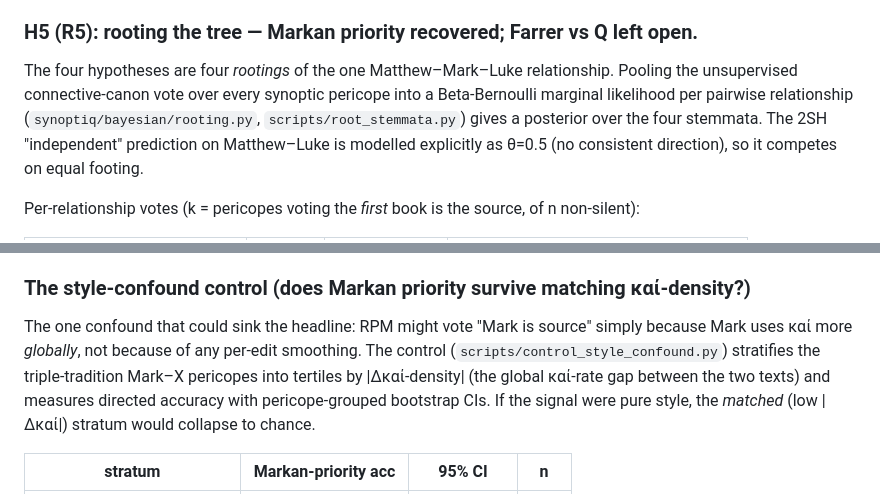
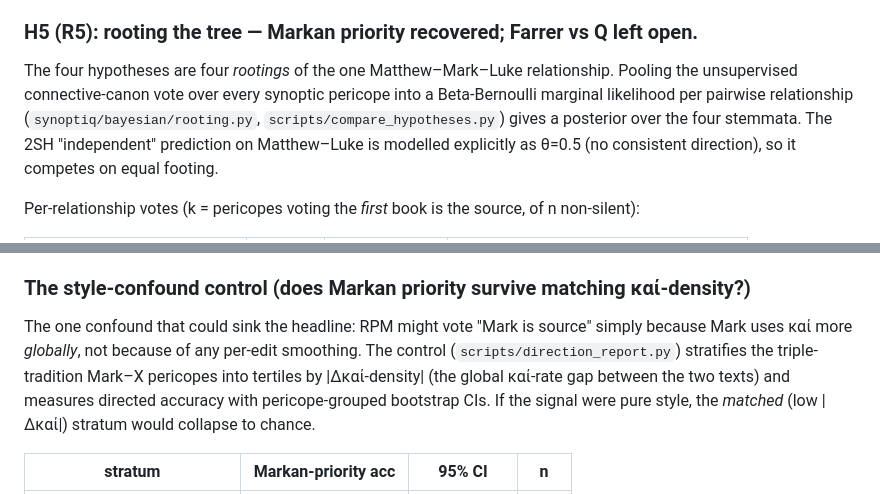
Before and after one commit to abderahmane-ai/SynoptiQ, a Markdown page: docs/DIRECTION_SCORER_FINDINGS.md, 2 parts joined by grey strips. GitHub-like rendering.

```diff
--- a/docs/DIRECTION_SCORER_FINDINGS.md
+++ b/docs/DIRECTION_SCORER_FINDINGS.md
@@ -97,7 +116,7 @@ would need a sharp per-pericope dangling-reference operator, not the aggregate.
 
 The four hypotheses are four *rootings* of the one Matthew–Mark–Luke relationship. Pooling the
 unsupervised connective-canon vote over every synoptic pericope into a Beta-Bernoulli marginal
-likelihood per pairwise relationship (`synoptiq/bayesian/rooting.py`, `scripts/root_stemmata.py`)
+likelihood per pairwise relationship (`synoptiq/bayesian/rooting.py`, `scripts/compare_hypotheses.py`)
 gives a posterior over the four stemmata. The 2SH "independent" prediction on Matthew–Luke is
 modelled explicitly as θ=0.5 (no consistent direction), so it competes on equal footing.
 
@@ -144,7 +163,7 @@ it — more Q-material data or a sharper canon is needed," not as a refutation o
 
 The one confound that could sink the headline: RPM might vote "Mark is source" simply because
 Mark uses καί more *globally*, not because of any per-edit smoothing. The control
-(`scripts/control_style_confound.py`) stratifies the triple-tradition Mark–X pericopes into
+(`scripts/direction_report.py`) stratifies the triple-tradition Mark–X pericopes into
 tertiles by |Δκαί-density| (the global καί-rate gap between the two texts) and measures directed
 accuracy with pericope-grouped bootstrap CIs. If the signal were pure style, the *matched* (low
 |Δκαί|) stratum would collapse to chance.
```
Also changed, not shown: other parts of docs/DIRECTION_SCORER_FINDINGS.md (+41 -22 lines), CLAUDE.md (+75 -88 lines).
